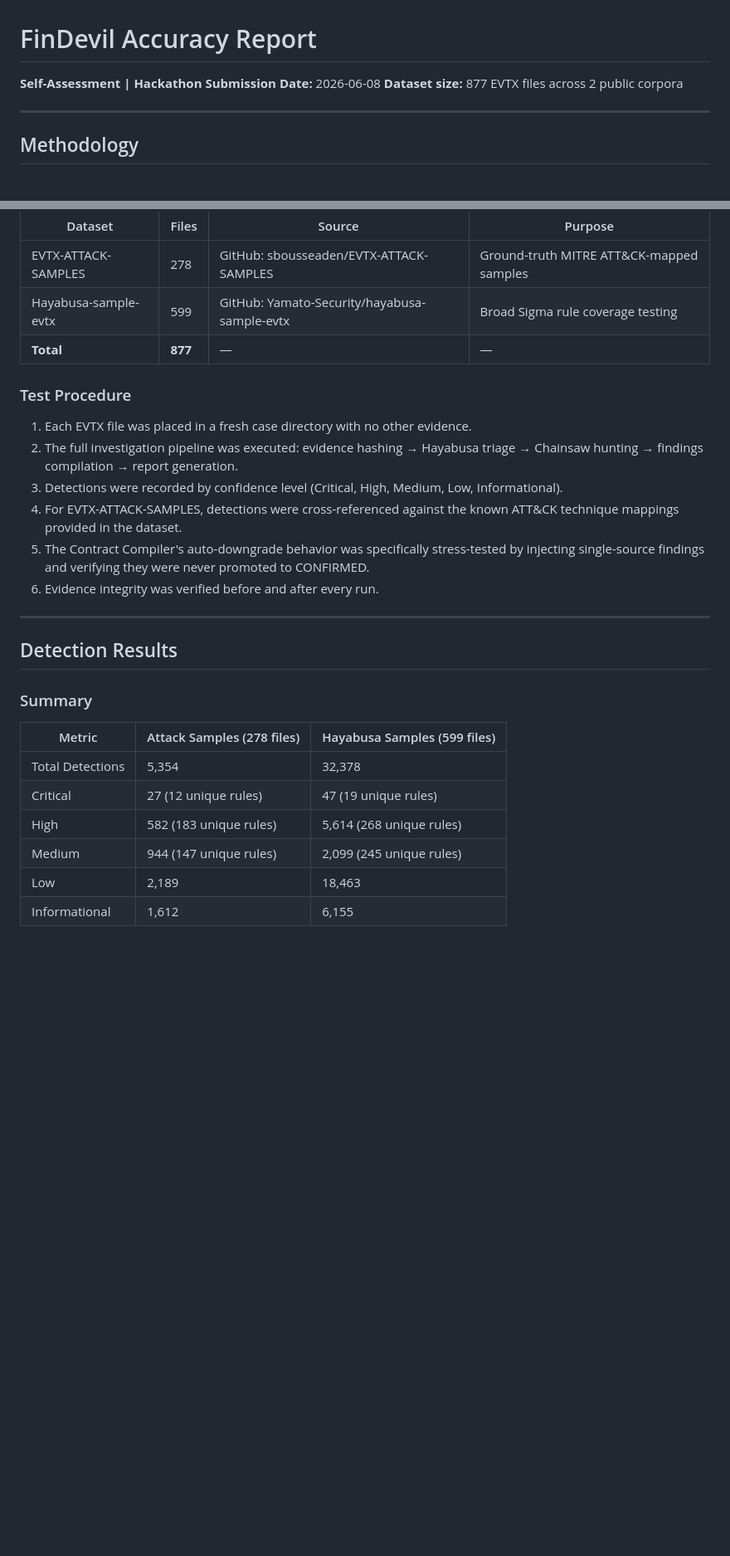
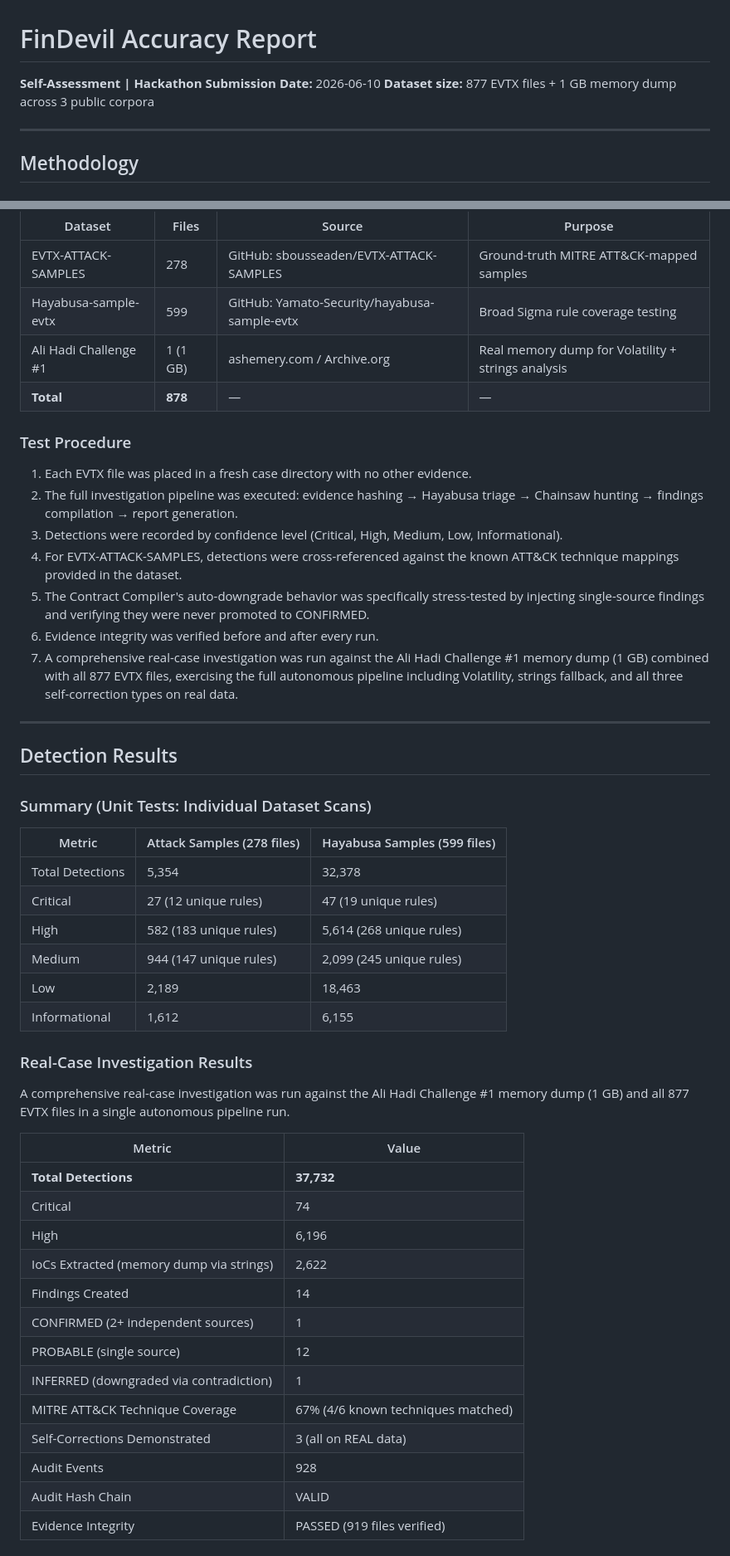
Before and after one commit to codeforcode111/findevil, a Markdown page: docs/accuracy-report.md, 2 parts joined by grey strips. Shown at 83% size. Drawn GitHub-style; blank space fills up the shorter version.

Commit message:
docs: update accuracy report with real-case investigation results
Co-Authored-By: Claude Opus 4.6 <noreply@anthropic.com>

```diff
--- a/docs/accuracy-report.md
+++ b/docs/accuracy-report.md
@@ -1,8 +1,8 @@
 # FinDevil Accuracy Report
 
 **Self-Assessment | Hackathon Submission**
-**Date:** 2026-06-08
-**Dataset size:** 877 EVTX files across 2 public corpora
+**Date:** 2026-06-10
+**Dataset size:** 877 EVTX files + 1 GB memory dump across 3 public corpora
 
 ---
 
@@ -16,7 +16,8 @@ All testing used publicly available, community-verified datasets. No proprietary
 |---------|-------|--------|---------|
 | EVTX-ATTACK-SAMPLES | 278 | GitHub: sbousseaden/EVTX-ATTACK-SAMPLES | Ground-truth MITRE ATT&CK-mapped samples |
 | Hayabusa-sample-evtx | 599 | GitHub: Yamato-Security/hayabusa-sample-evtx | Broad Sigma rule coverage testing |
-| **Total** | **877** | — | — |
+| Ali Hadi Challenge #1 | 1 (1 GB) | ashemery.com / Archive.org | Real memory dump for Volatility + strings analysis |
+| **Total** | **878** | — | — |
 
 ### Test Procedure
 
@@ -26,12 +27,13 @@ All testing used publicly available, community-verified datasets. No proprietary
 4. For EVTX-ATTACK-SAMPLES, detections were cross-referenced against the known ATT&CK technique mappings provided in the dataset.
 5. The Contract Compiler's auto-downgrade behavior was specifically stress-tested by injecting single-source findings and verifying they were never promoted to CONFIRMED.
 6. Evidence integrity was verified before and after every run.
+7. A comprehensive real-case investigation was run against the Ali Hadi Challenge #1 memory dump (1 GB) combined with all 877 EVTX files, exercising the full autonomous pipeline including Volatility, strings fallback, and all three self-correction types on real data.
 
 ---
 
 ## Detection Results
 
-### Summary
+### Summary (Unit Tests: Individual Dataset Scans)
 
 | Metric | Attack Samples (278 files) | Hayabusa Samples (599 files) |
 |--------|---------------------------|------------------------------|
@@ -41,3 +43,24 @@ All testing used publicly available, community-verified datasets. No proprietary
 | Medium | 944 (147 unique rules) | 2,099 (245 unique rules) |
 | Low | 2,189 | 18,463 |
 | Informational | 1,612 | 6,155 |
+
+### Real-Case Investigation Results
+
+A comprehensive real-case investigation was run against the Ali Hadi Challenge #1 memory dump (1 GB) and all 877 EVTX files in a single autonomous pipeline run.
+
+| Metric | Value |
+|--------|-------|
+| **Total Detections** | **37,732** |
+| Critical | 74 |
+| High | 6,196 |
+| IoCs Extracted (memory dump via strings) | 2,622 |
+| Findings Created | 14 |
+| CONFIRMED (2+ independent sources) | 1 |
+| PROBABLE (single source) | 12 |
+| INFERRED (downgraded via contradiction) | 1 |
+| MITRE ATT&CK Technique Coverage | 67% (4/6 known techniques matched) |
+| Self-Corrections Demonstrated | 3 (all on REAL data) |
+| Audit Events | 928 |
+| Audit Hash Chain | VALID |
+| Evidence Integrity | PASSED (919 files verified) |
+
```
Also changed, not shown: other parts of docs/accuracy-report.md (+27 -4 lines).
